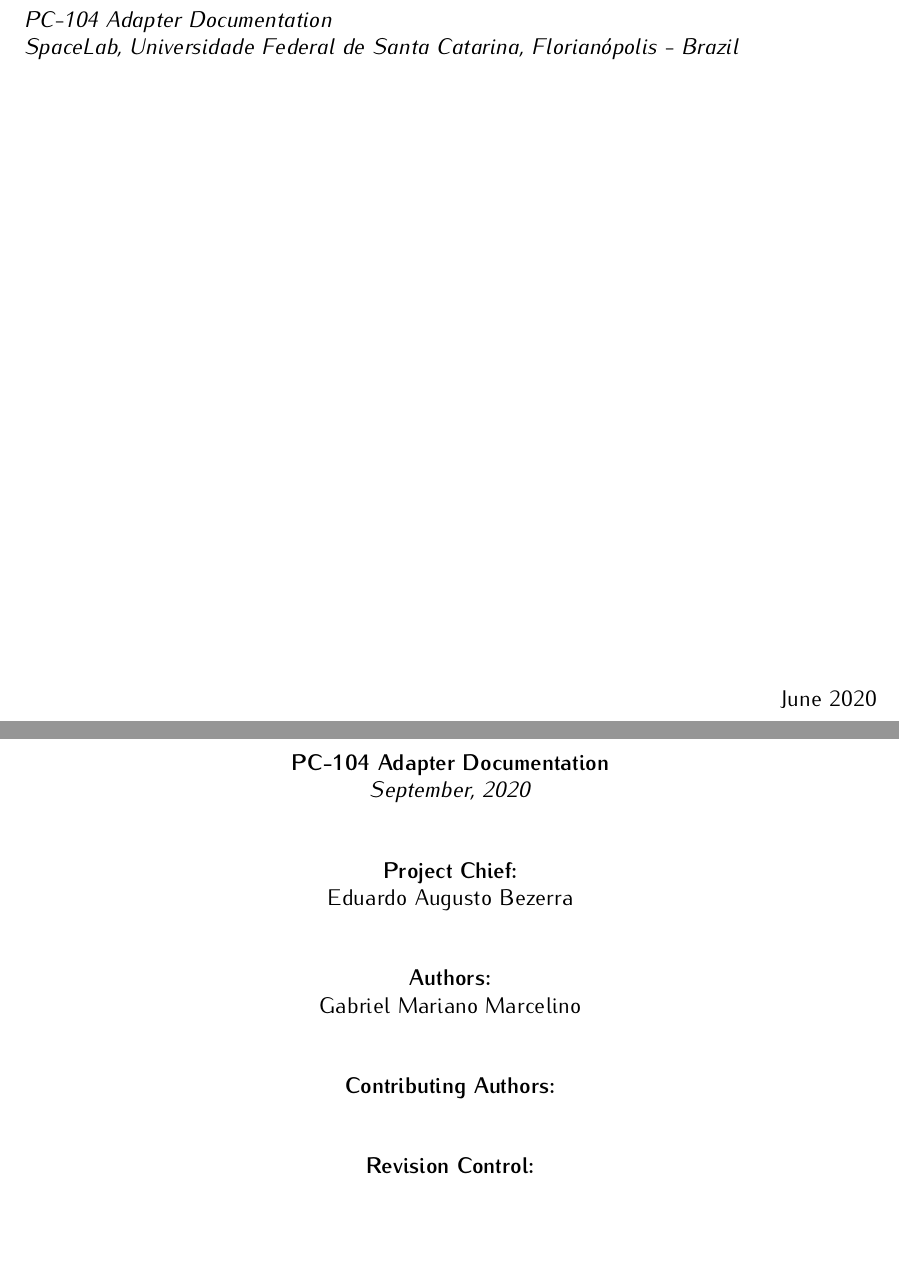
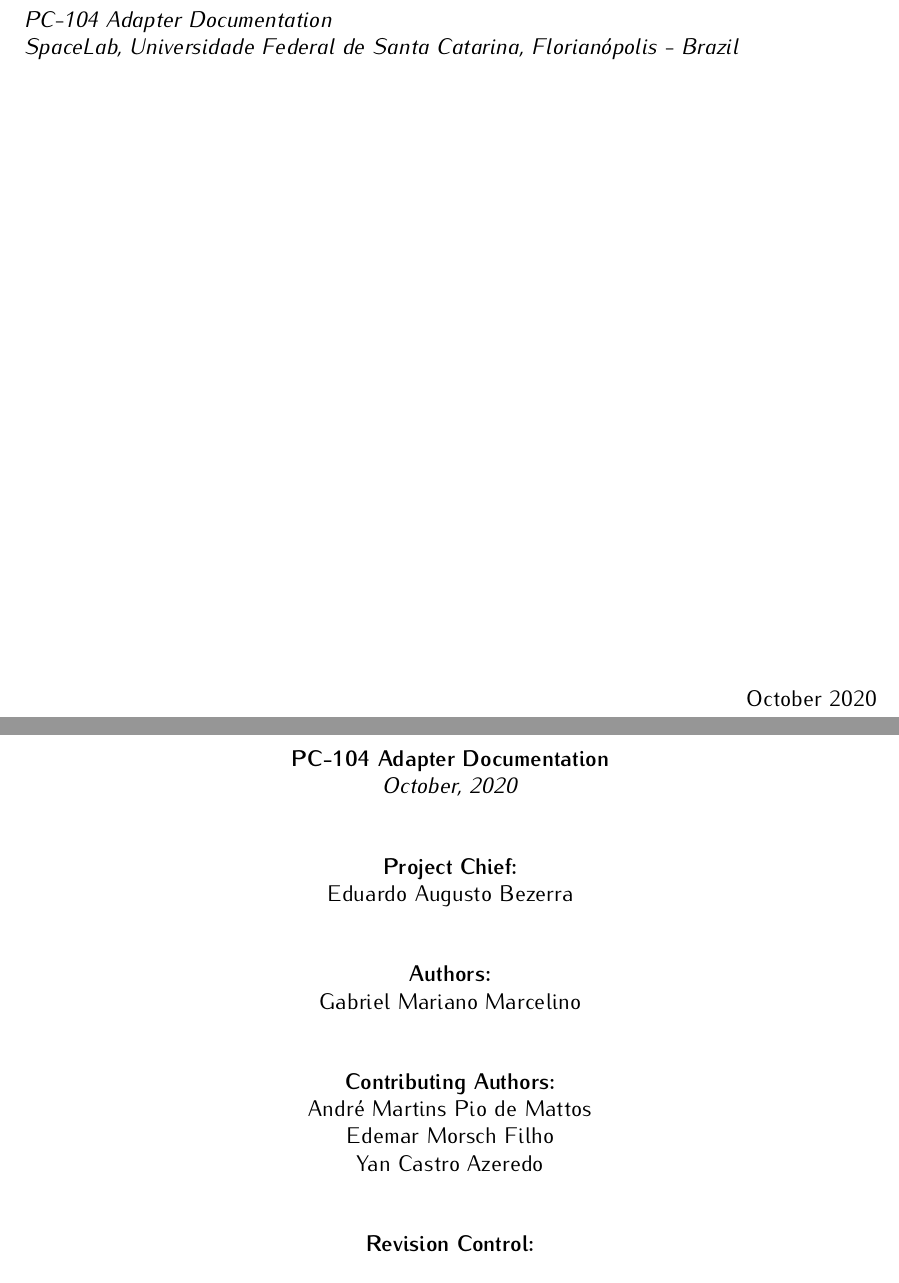
Before and after one commit to spacelab-ufsc/pc104-adapter, a LaTeX book (doc/main.tex, which reads doc/header/authorpage.tex, doc/header/titlepage.tex): two parts of pages 1 and 3 of 17, joined at a grey line, cut so that both start at the same text, the shorter picture padded with empty space. Compiled offline with pdfLaTeX.

Commit message:
doc: Updating the metadata of the documentation #6

```diff
--- a/doc/header/authorpage.tex
+++ b/doc/header/authorpage.tex
@@ -28,7 +28,7 @@
 
 \textbf{\thetitle}
 
-\textit{September, 2020}
+\textit{October, 2020}
 
 \vspace{1cm}
 
@@ -46,9 +46,9 @@
 
 \textbf{Contributing Authors:}
 
-%Author 1 \\
-%Author 2 \\
-%Author 3 \\
+André Martins Pio de Mattos \\
+Edemar Morsch Filho \\
+Yan Castro Azeredo \\
 
 \vspace{1cm}
 
--- a/doc/header/titlepage.tex
+++ b/doc/header/titlepage.tex
@@ -52,7 +52,7 @@
 \vfill
 
 \begin{flushright}
-June 2020
+October 2020
 \end{flushright}
 
 \end{titlepage}
```
Also changed, not shown: doc/main.tex (+1 -1 lines), doc/Makefile, doc/pc104_adapter_doc.pdf (deleted), doc/slb-pc104adapt-doc-v2.0.pdf (added), doc/header/authorpage.tex (2 more changed lines), doc/header/titlepage.tex (4 more changed lines).
